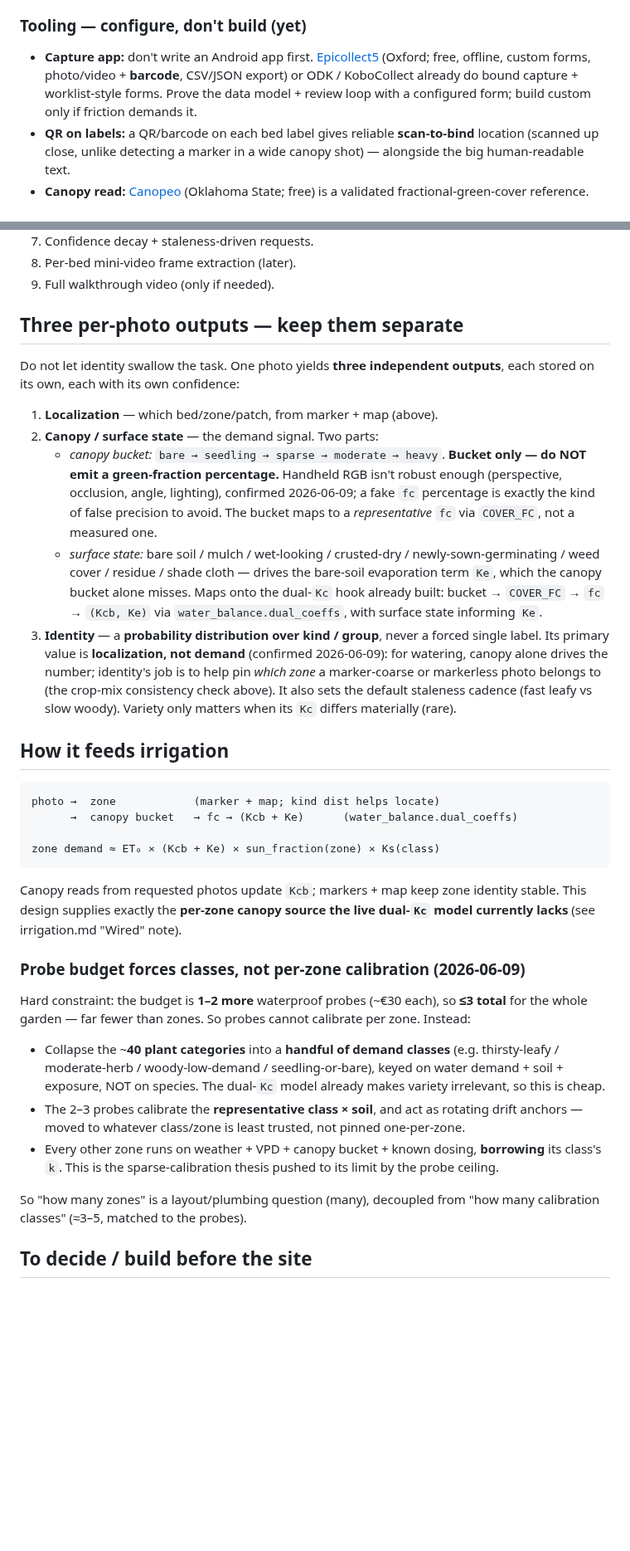
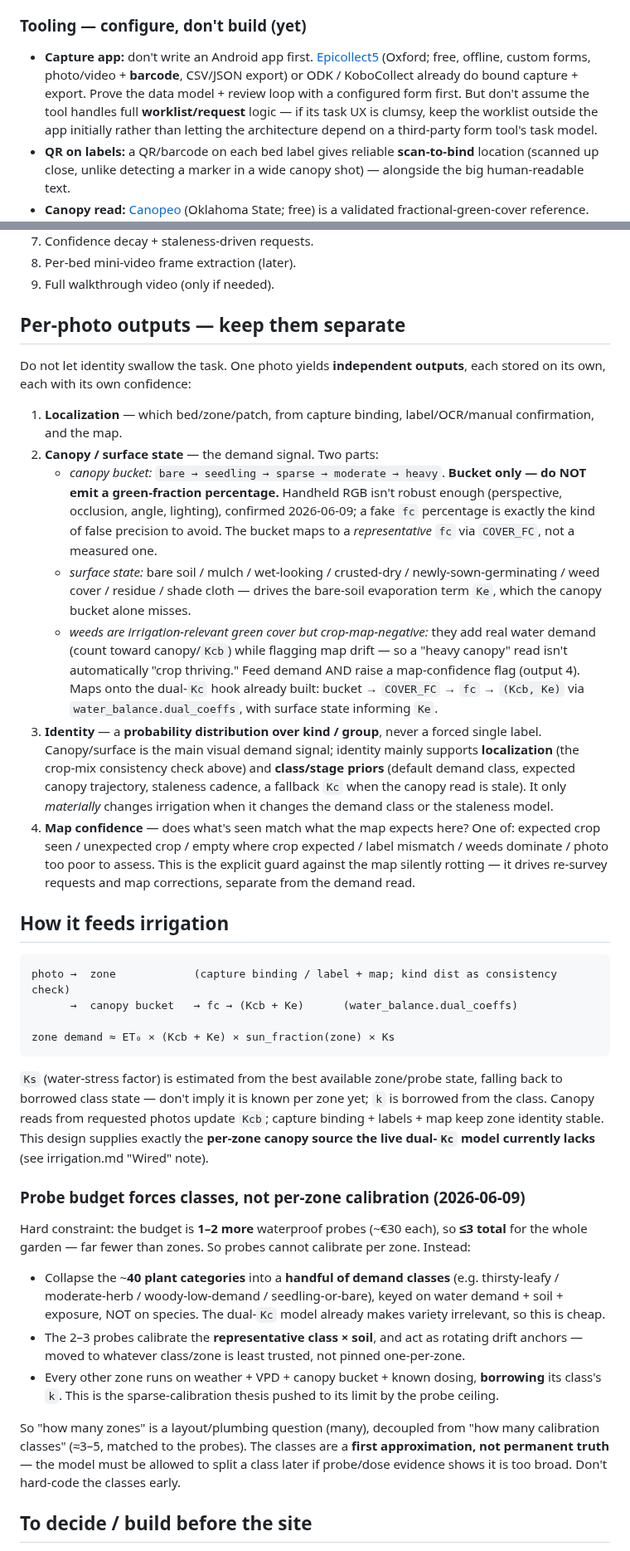
Before and after one commit to marcogallotta/plant-monitor, a Markdown page: docs/garden-sensing.md, 2 parts joined by grey strips. Shown at 83% size. Drawn GitHub-style; blank space fills up the shorter version.

Commit message:
docs(garden-sensing): review polish + map-confidence output
- identity reworded: canopy is the main demand signal, but identity still
  supplies localization + class/stage priors (don't overcorrect to irrelevant)
- fix stale 'marker + map' wording -> capture binding / label + map
- Ks estimated from zone/probe state (fallback borrowed class), not Ks(class);
  k borrowed from class
- weeds = irrigation-relevant green cover but crop-map-negative (feed demand +
  flag map drift)
- demand classes are a first approximation; allow splitting on probe/dose
  evidence, don't hard-code early
- add 4th per-photo output: MAP CONFIDENCE (expected/unexpected/empty/mismatch/
  weeds/too-poor) as the explicit guard against the map silently rotting
- hedge Epicollect/ODK: prove bound capture + export; keep worklist logic out of
  the third-party tool if clumsy

````diff
--- a/docs/garden-sensing.md
+++ b/docs/garden-sensing.md
@@ -179,8 +179,10 @@ so a casual sweep cannot produce a calibrated cover number.
 
 - **Capture app:** don't write an Android app first. [Epicollect5](https://five.epicollect.net/)
   (Oxford; free, offline, custom forms, photo/video + **barcode**, CSV/JSON export) or ODK /
-  KoboCollect already do bound capture + worklist-style forms. Prove the data model + review loop
-  with a configured form; build custom only if friction demands it.
+  KoboCollect already do bound capture + export. Prove the data model + review loop with a
+  configured form first. But don't assume the tool handles full **worklist/request** logic — if its
+  task UX is clumsy, keep the worklist outside the app initially rather than letting the architecture
+  depend on a third-party form tool's task model.
 - **QR on labels:** a QR/barcode on each bed label gives reliable **scan-to-bind** location (scanned
   up close, unlike detecting a marker in a wide canopy shot) — alongside the big human-readable text.
 - **Canopy read:** [Canopeo](https://apps.apple.com/us/app/canopeo/id929640529) (Oklahoma State;
@@ -201,12 +203,13 @@ so a casual sweep cannot produce a calibrated cover number.
 8. Per-bed mini-video frame extraction (later).
 9. Full walkthrough video (only if needed).
 
-## Three per-photo outputs — keep them separate
+## Per-photo outputs — keep them separate
 
-Do not let identity swallow the task. One photo yields **three independent outputs**, each stored
-on its own, each with its own confidence:
+Do not let identity swallow the task. One photo yields **independent outputs**, each stored on its
+own, each with its own confidence:
 
-1. **Localization** — which bed/zone/patch, from marker + map (above).
+1. **Localization** — which bed/zone/patch, from capture binding, label/OCR/manual confirmation, and
+   the map.
 2. **Canopy / surface state** — the demand signal. Two parts:
    - _canopy bucket:_ `bare → seedling → sparse → moderate → heavy`. **Bucket only — do NOT emit a
      green-fraction percentage.** Handheld RGB isn't robust enough (perspective, occlusion, angle,
@@ -215,26 +218,35 @@ on its own, each with its own confidence:
    - _surface state:_ bare soil / mulch / wet-looking / crusted-dry / newly-sown-germinating / weed
      cover / residue / shade cloth — drives the bare-soil evaporation term `Ke`, which the canopy
      bucket alone misses.
+   - _weeds are irrigation-relevant green cover but crop-map-negative:_ they add real water demand
+     (count toward canopy/`Kcb`) while flagging map drift — so a "heavy canopy" read isn't
+     automatically "crop thriving." Feed demand AND raise a map-confidence flag (output 4).
    Maps onto the dual-`Kc` hook already built: bucket → `COVER_FC` → `fc` → `(Kcb, Ke)` via
    `water_balance.dual_coeffs`, with surface state informing `Ke`.
 3. **Identity** — a **probability distribution over kind / group**, never a forced single label.
-   Its primary value is **localization, not demand** (confirmed 2026-06-09): for watering, canopy
-   alone drives the number; identity's job is to help pin _which zone_ a marker-coarse or markerless
-   photo belongs to (the crop-mix consistency check above). It also sets the default staleness
-   cadence (fast leafy vs slow woody). Variety only matters when its `Kc` differs materially (rare).
+   Canopy/surface is the main visual demand signal; identity mainly supports **localization** (the
+   crop-mix consistency check above) and **class/stage priors** (default demand class, expected
+   canopy trajectory, staleness cadence, a fallback `Kc` when the canopy read is stale). It only
+   _materially_ changes irrigation when it changes the demand class or the staleness model.
+4. **Map confidence** — does what's seen match what the map expects here? One of: expected crop seen
+   / unexpected crop / empty where crop expected / label mismatch / weeds dominate / photo too poor
+   to assess. This is the explicit guard against the map silently rotting — it drives re-survey
+   requests and map corrections, separate from the demand read.
 
 ## How it feeds irrigation
 
 ```text
-photo →  zone            (marker + map; kind dist helps locate)
+photo →  zone            (capture binding / label + map; kind dist as consistency check)
       →  canopy bucket   → fc → (Kcb + Ke)      (water_balance.dual_coeffs)
 
-zone demand ≈ ET₀ × (Kcb + Ke) × sun_fraction(zone) × Ks(class)
+zone demand ≈ ET₀ × (Kcb + Ke) × sun_fraction(zone) × Ks
 ```
 
-Canopy reads from requested photos update `Kcb`; markers + map keep zone identity stable. This
-design supplies exactly the **per-zone canopy source the live dual-`Kc` model currently lacks** (see
-irrigation.md "Wired" note).
+`Ks` (water-stress factor) is estimated from the best available zone/probe state, falling back to
+borrowed class state — don't imply it is known per zone yet; `k` is borrowed from the class. Canopy
+reads from requested photos update `Kcb`; capture binding + labels + map keep zone identity stable.
+This design supplies exactly the **per-zone canopy source the live dual-`Kc` model currently lacks**
+(see irrigation.md "Wired" note).
 
 ### Probe budget forces classes, not per-zone calibration (2026-06-09)
 
@@ -250,7 +262,9 @@ whole garden — far fewer than zones. So probes cannot calibrate per zone. Inst
   `k`. This is the sparse-calibration thesis pushed to its limit by the probe ceiling.
 
 So "how many zones" is a layout/plumbing question (many), decoupled from "how many calibration
-classes" (≈3–5, matched to the probes).
+classes" (≈3–5, matched to the probes). The classes are a **first approximation, not permanent
+truth** — the model must be allowed to split a class later if probe/dose evidence shows it is too
+broad. Don't hard-code the classes early.
 
 ## To decide / build before the site
 
````
